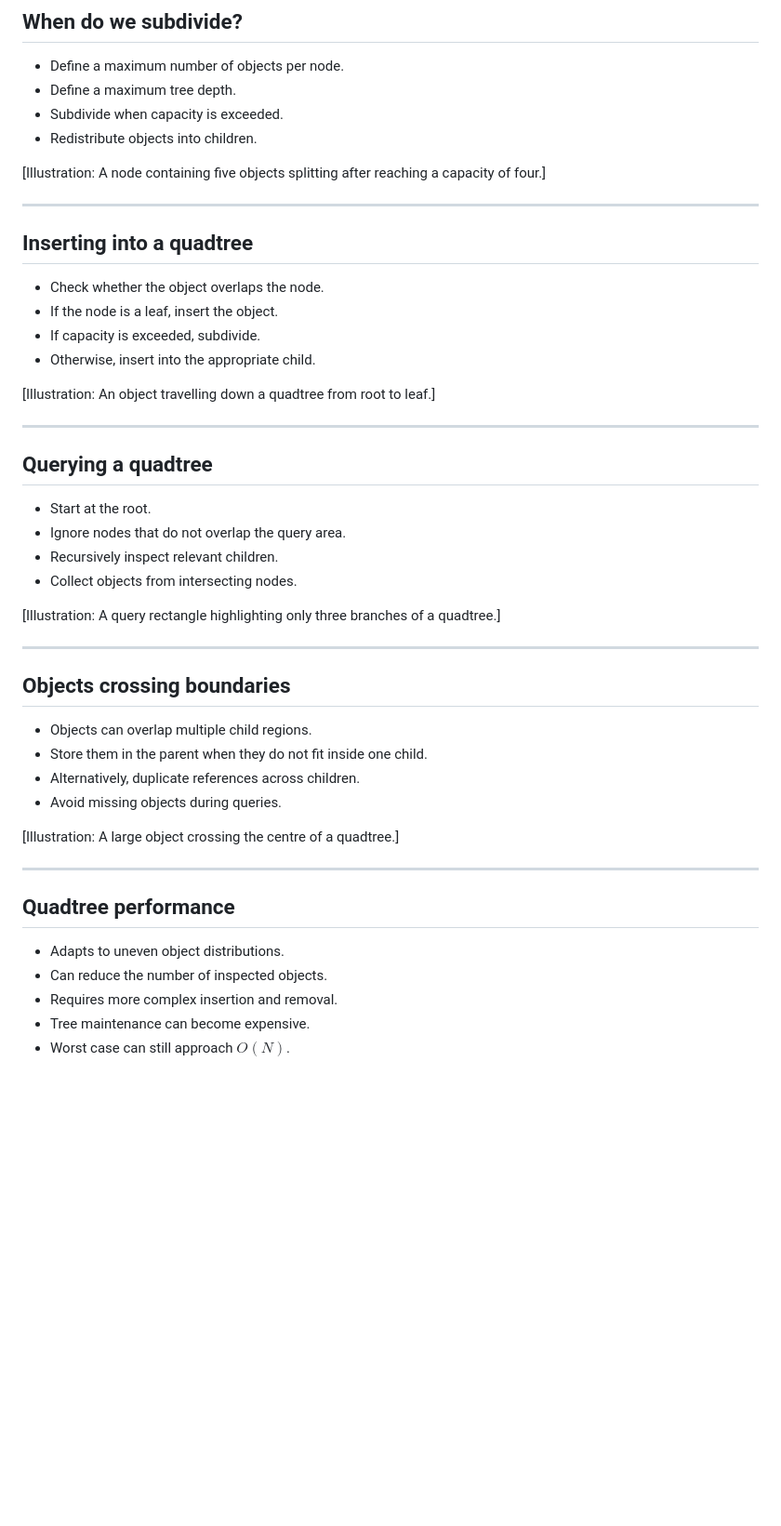
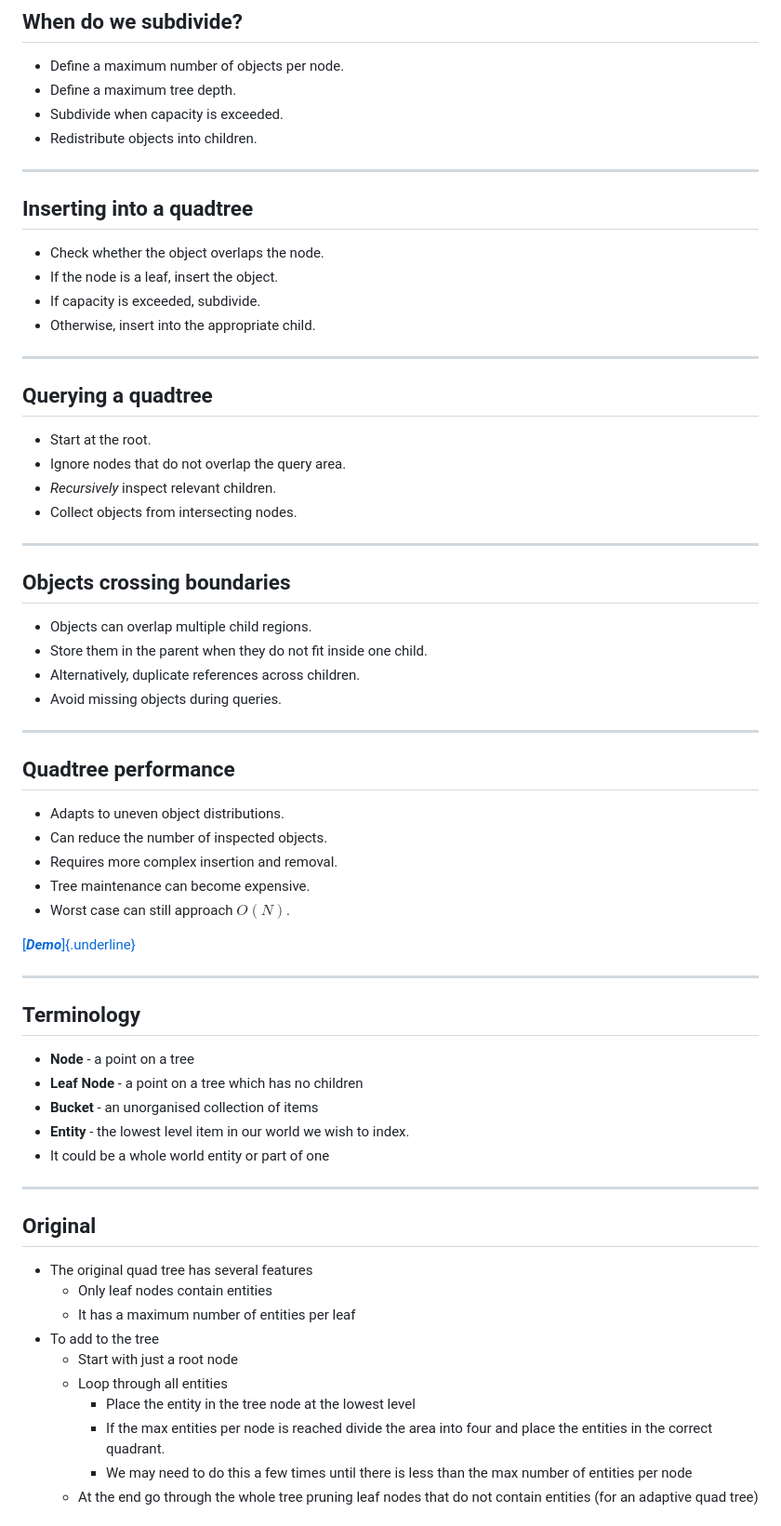
Before and after one commit to jcordry/gec, a Markdown page: l13b.md, the part around one of its changes. Shown at 93% size. GitHub-like rendering; blank space fills up the shorter version.

```diff
--- a/l13b.md
+++ b/l13b.md
@@ -311,8 +290,6 @@ struct QuadTree {
 - Subdivide when capacity is exceeded.
 - Redistribute objects into children.
 
-[Illustration: A node containing five objects splitting after reaching a capacity of four.]
-
 ---
 
 ## Inserting into a quadtree
@@ -322,18 +299,14 @@ struct QuadTree {
 - If capacity is exceeded, subdivide.
 - Otherwise, insert into the appropriate child.
 
-[Illustration: An object travelling down a quadtree from root to leaf.]
-
 ---
 
 ## Querying a quadtree
 
 - Start at the root.
 - Ignore nodes that do not overlap the query area.
-- Recursively inspect relevant children.
+- *Recursively* inspect relevant children.
 - Collect objects from intersecting nodes.
-
-[Illustration: A query rectangle highlighting only three branches of a quadtree.]
 
 ---
 
@@ -343,8 +316,6 @@ struct QuadTree {
 - Store them in the parent when they do not fit inside one child.
 - Alternatively, duplicate references across children.
 - Avoid missing objects during queries.
-
-[Illustration: A large object crossing the centre of a quadtree.]
 
 ---
 
@@ -356,3 +327,33 @@ struct QuadTree {
 - Tree maintenance can become expensive.
 - Worst case can still approach $O(N)$.
 
+[[***Demo***]{.underline}](https://hypersphere.blog/demo/quadtree/)
+
+---
+
+## Terminology
+
+- **Node** - a point on a tree
+- **Leaf Node** - a point on a tree which has no children
+- **Bucket** - an unorganised collection of items
+- **Entity** - the lowest level item in our world we wish to index.
+- It could be a whole world entity or part of one
+
+---
+
+## Original
+
+- The original quad tree has several features
+  - Only leaf nodes contain entities
+  - It has a maximum number of entities per leaf
+- To add to the tree
+  - Start with just a root node
+  - Loop through all entities
+    - Place the entity in the tree node at the lowest level
+    - If the max entities per node is reached divide the area into four and
+      place the entities in the correct quadrant.
+    - We may need to do this a few times until there is less than the max
+      number of entities per node
+  - At the end go through the whole tree pruning leaf nodes that do not
+    contain entities (for an adaptive quad tree)
+
```
Also changed, not shown: other parts of l13b.md (+242 -66 lines), l13.md (+64 -32 lines), img/bsp1.png, img/quad01.png, 2 other files.
